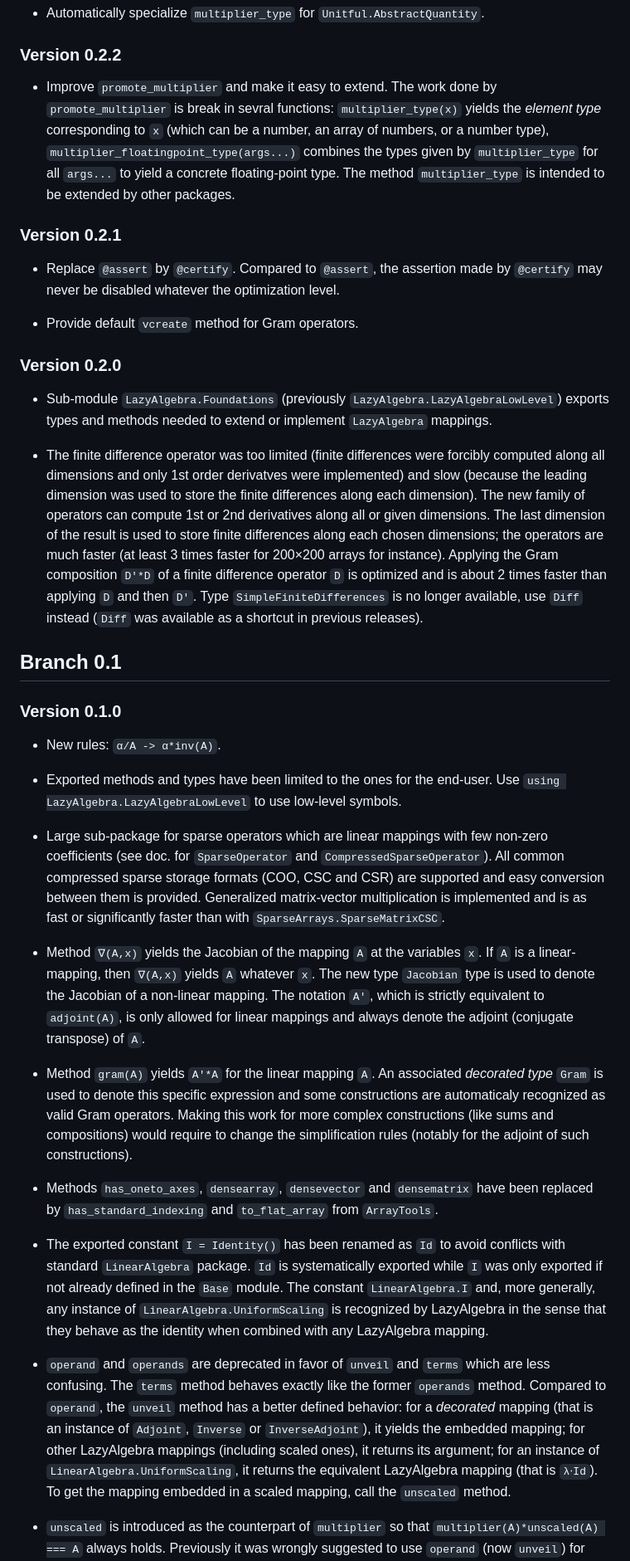
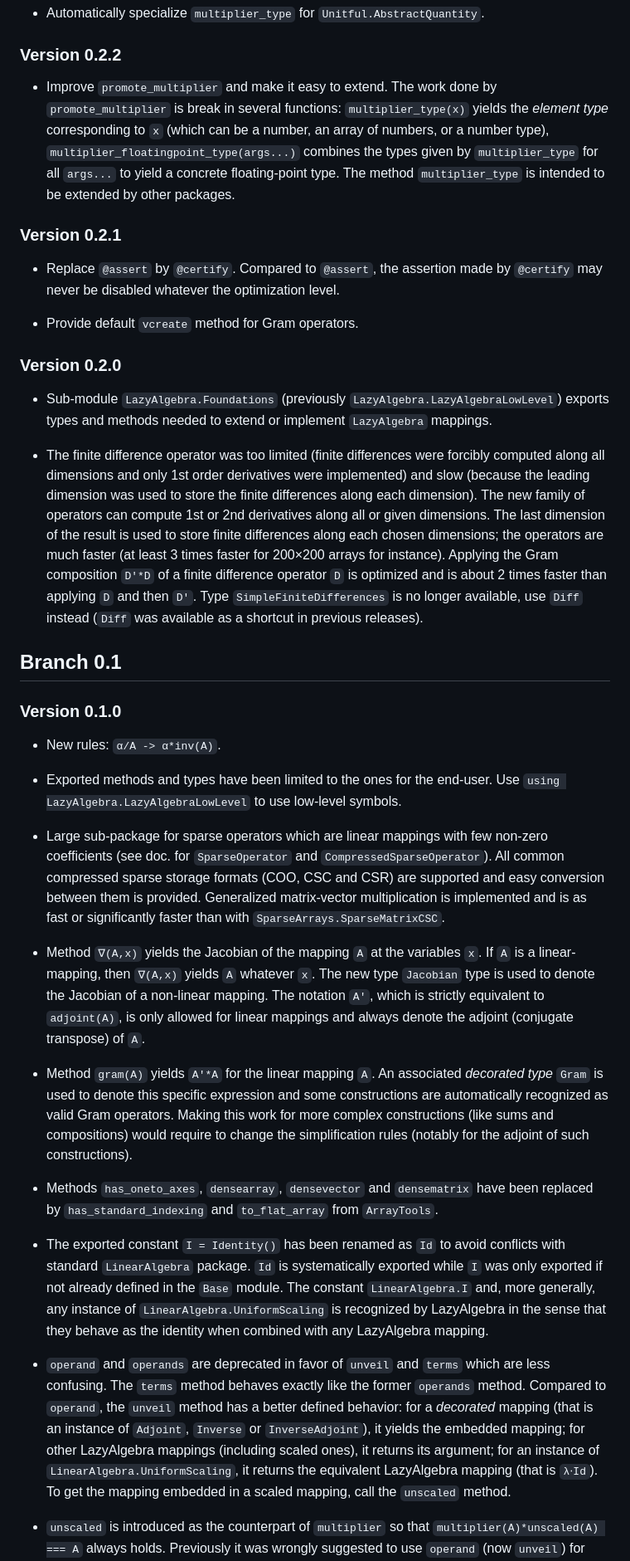
Before and after one commit to emmt/LazyAlgebra.jl, a Markdown page: NEWS.md, the part around one of its changes. Shown at 83% size. Rendered like a GitHub page.

```diff
--- a/NEWS.md
+++ b/NEWS.md
@@ -34,18 +34,18 @@
 
 ### Version 0.2.2
 
-* Improve `promote_multiplier` and make it easy to extend.  The work done by
-  `promote_multiplier` is break in sevral functions: `multiplier_type(x)`
+* Improve `promote_multiplier` and make it easy to extend. The work done by
+  `promote_multiplier` is break in several functions: `multiplier_type(x)`
   yields the *element type* corresponding to `x` (which can be a number, an
   array of numbers, or a number type), `multiplier_floatingpoint_type(args...)`
   combines the types given by `multiplier_type` for all `args...` to yield a
-  concrete floating-point type.  The method `multiplier_type` is intended to be
+  concrete floating-point type. The method `multiplier_type` is intended to be
   extended by other packages.
 
 ### Version 0.2.1
 
-* Replace `@assert` by `@certify`.  Compared to `@assert`, the assertion made
-  by `@certify` may never be disabled whatever the optimization level.
+* Replace `@assert` by `@certify`. Compared to `@assert`, the assertion made by
+  `@certify` may never be disabled whatever the optimization level.
 
 * Provide default `vcreate` method for Gram operators.
 
@@ -56,13 +56,13 @@
   or implement `LazyAlgebra` mappings.
 
 * The finite difference operator was too limited (finite differences were
-  forcibly computed along all dimensions and only 1st order derivatves were
+  forcibly computed along all dimensions and only 1st order derivatives were
   implemented) and slow (because the leading dimension was used to store the
-  finite differences along each dimension).  The new family of operators can
-  compute 1st or 2nd derivatives along all or given dimensions.  The last
+  finite differences along each dimension). The new family of operators can
+  compute 1st or 2nd derivatives along all or given dimensions. The last
   dimension of the result is used to store finite differences along each chosen
   dimensions; the operators are much faster (at least 3 times faster for
-  200×200 arrays for instance).  Applying the Gram composition `D'*D` of a
+  200×200 arrays for instance). Applying the Gram composition `D'*D` of a
   finite difference operator `D` is optimized and is about 2 times faster than
   applying `D` and then `D'`. Type `SimpleFiniteDifferences` is no longer
   available, use `Diff` instead (`Diff` was available as a shortcut in previous
@@ -79,21 +79,21 @@
 
 * Large sub-package for sparse operators which are linear mappings with few
   non-zero coefficients (see doc. for `SparseOperator` and
-  `CompressedSparseOperator`).  All common compressed sparse storage formats
+  `CompressedSparseOperator`). All common compressed sparse storage formats
   (COO, CSC and CSR) are supported and easy conversion between them is
-  provided.  Generalized matrix-vector multiplication is implemented and is as
+  provided. Generalized matrix-vector multiplication is implemented and is as
   fast or significantly faster than with `SparseArrays.SparseMatrixCSC`.
 
 * Method `∇(A,x)` yields the Jacobian of the mapping `A` at the variables `x`.
-  If `A` is a linear-mapping, then `∇(A,x)` yields `A` whatever `x`.  The new
+  If `A` is a linear-mapping, then `∇(A,x)` yields `A` whatever `x`. The new
   type `Jacobian` type is used to denote the Jacobian of a non-linear mapping.
   The notation `A'`, which is strictly equivalent to `adjoint(A)`, is only
   allowed for linear mappings and always denote the adjoint (conjugate
   transpose) of `A`.
 
-* Method `gram(A)` yields `A'*A` for the linear mapping `A`.  An associated
+* Method `gram(A)` yields `A'*A` for the linear mapping `A`. An associated
   *decorated type* `Gram` is used to denote this specific expression and some
-  constructions are automaticaly recognized as valid Gram operators.  Making
+  constructions are automatically recognized as valid Gram operators. Making
   this work for more complex constructions (like sums and compositions) would
   require to change the simplification rules (notably for the adjoint of such
   constructions).
@@ -103,22 +103,22 @@
   `ArrayTools`.
 
 * The exported constant `I = Identity()` has been renamed as `Id` to avoid
-  conflicts with standard `LinearAlgebra` package.  `Id` is systematically
+  conflicts with standard `LinearAlgebra` package. `Id` is systematically
   exported while `I` was only exported if not already defined in the `Base`
-  module.  The constant `LinearAlgebra.I` and, more generally, any instance of
+  module. The constant `LinearAlgebra.I` and, more generally, any instance of
   `LinearAlgebra.UniformScaling` is recognized by LazyAlgebra in the sense that
   they behave as the identity when combined with any LazyAlgebra mapping.
 
 * `operand` and `operands` are deprecated in favor of `unveil` and `terms`
-  which are less confusing.  The `terms` method behaves exactly like the former
-  `operands` method.  Compared to `operand`, the `unveil` method has a better
+  which are less confusing. The `terms` method behaves exactly like the former
+  `operands` method. Compared to `operand`, the `unveil` method has a better
   defined behavior: for a *decorated* mapping (that is an instance of
   `Adjoint`, `Inverse` or `InverseAdjoint`), it yields the embedded mapping;
   for other LazyAlgebra mappings (including scaled ones), it returns its
   argument; for an instance of `LinearAlgebra.UniformScaling`, it returns the
-  equivalent LazyAlgebra mapping (that is `λ⋅Id`).  To get the mapping embedded
+  equivalent LazyAlgebra mapping (that is `λ⋅Id`). To get the mapping embedded
   in a scaled mapping, call the `unscaled` method.
 
 * `unscaled` is introduced as the counterpart of `multiplier` so that
-  `multiplier(A)*unscaled(A) === A` always holds.  Previously it was wrongly
+  `multiplier(A)*unscaled(A) === A` always holds. Previously it was wrongly
   suggested to use `operand` (now `unveil`) for that but, then the strict
```
Also changed, not shown: other parts of NEWS.md (+24 -23 lines).
